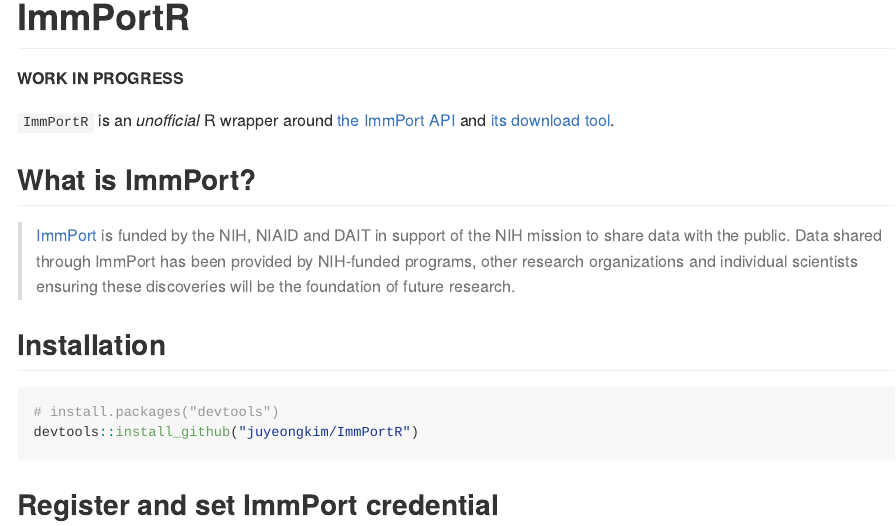
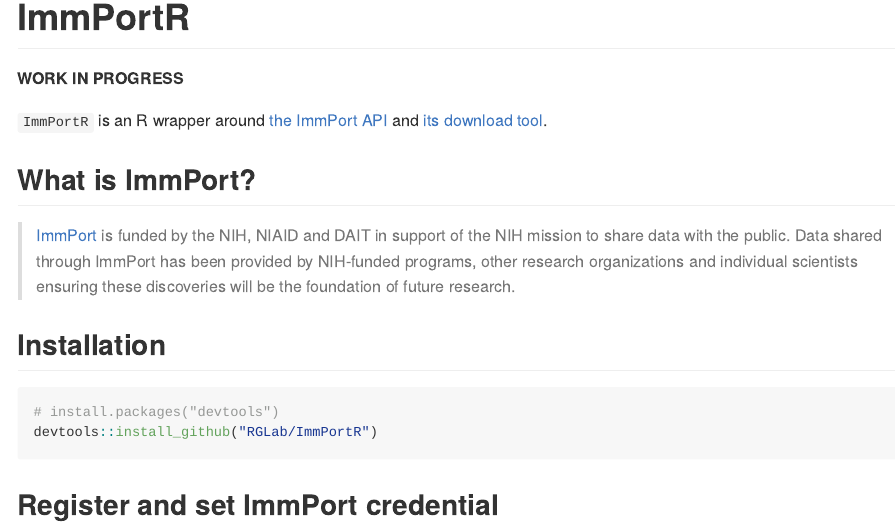
Before and after one commit to RGLab/ImmPortR, an R Markdown document (README.Rmd): the page in a window 1100 px wide, from its top. The pictures show the output file README.md that the author committed with the source, drawn offline in the style of GitHub; badge pictures from the web are left out.

Commit message:
Update URL

````diff
--- a/README.Rmd
+++ b/README.Rmd
@@ -15,14 +15,14 @@
 ```
 
 
-[![Travis build status](https://travis-ci.org/juyeongkim/ImmPortR.svg?branch=master)](https://travis-ci.org/juyeongkim/ImmPortR)
-[![Coverage status](https://codecov.io/gh/juyeongkim/ImmPortR/branch/master/graph/badge.svg)](https://codecov.io/github/juyeongkim/ImmPortR?branch=master)
+[![Travis build status](https://travis-ci.org/RGLab/ImmPortR.svg?branch=master)](https://travis-ci.org/RGLab/ImmPortR)
+[![Coverage status](https://codecov.io/gh/RGLab/ImmPortR/branch/master/graph/badge.svg)](https://codecov.io/github/RGLab/ImmPortR?branch=master)
 
 
 **WORK IN PROGRESS**
 
 
-`ImmPortR` is an *unofficial* R wrapper around [the ImmPort API](http://docs.immport.org/#API/DataQueryAPI/dataqueryapi/) and [its download tool](http://docs.immport.org/#Tool/FileDownloadTool/filedownloadtool/).
+`ImmPortR` is an R wrapper around [the ImmPort API](http://docs.immport.org/#API/DataQueryAPI/dataqueryapi/) and [its download tool](http://docs.immport.org/#Tool/FileDownloadTool/filedownloadtool/).
 
 
 ## What is ImmPort?
@@ -35,7 +35,7 @@
 
 ``` r
 # install.packages("devtools")
-devtools::install_github("juyeongkim/ImmPortR")
+devtools::install_github("RGLab/ImmPortR")
 ```
 
 
````
Also changed, not shown: README.md, 1 other file.
